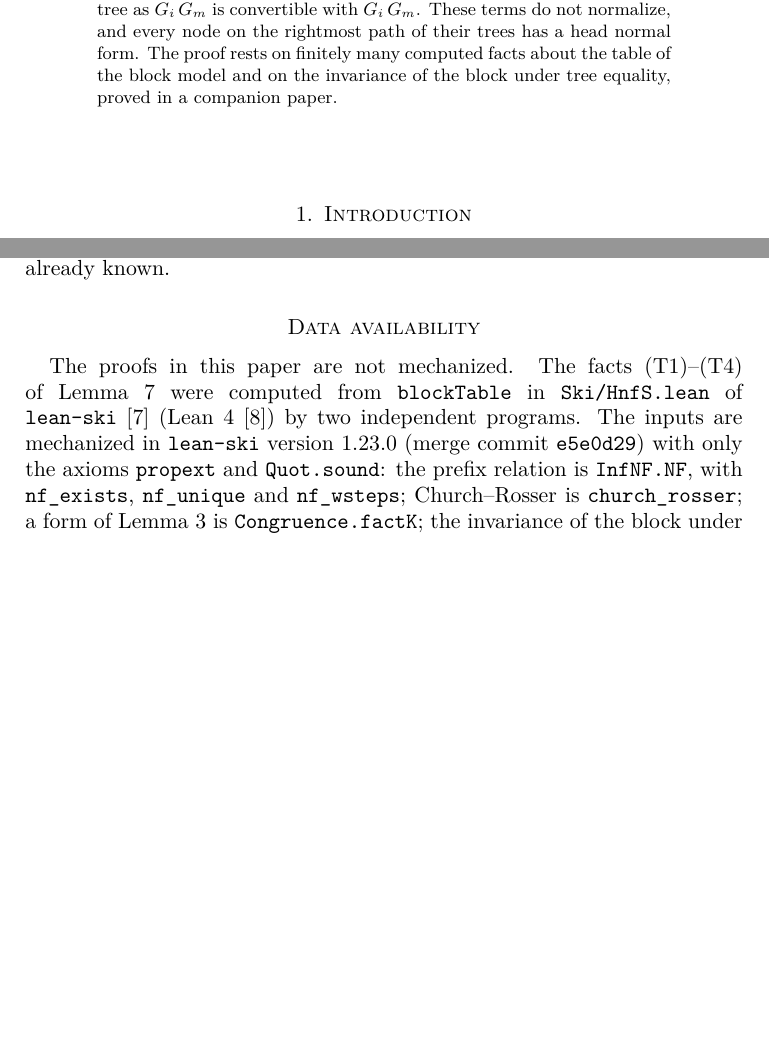
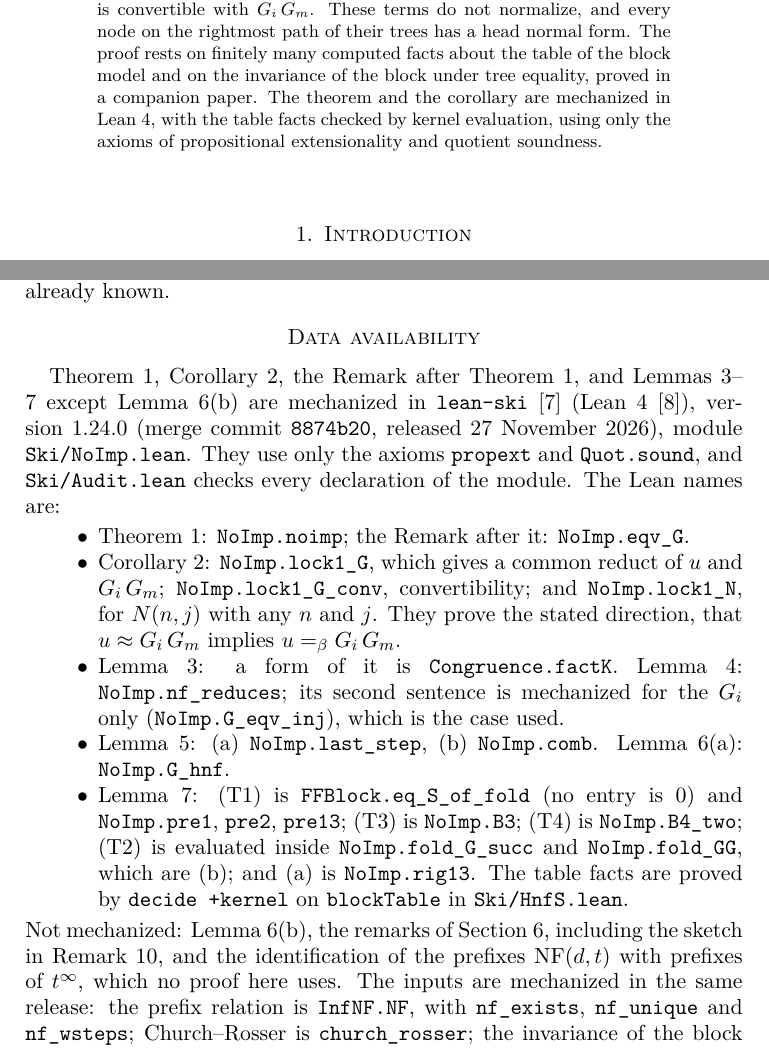
Before and after one commit to sigilante/paper-combinators, a LaTeX paper (s14-rigid-trees/main.tex): two parts of pages 1 and 5 of 6, joined at a grey line, cut so that both start at the same text, the shorter picture padded with empty space. Compiled offline with pdfLaTeX.

Commit message:
S14: cite lean-ski v1.24.0 (Ski/NoImp.lean); resolve TODO(mech)
Data availability lists the Lean names (NoImp.noimp, eqv_G, lock1_G,
lock1_G_conv, lock1_N, nf_reduces, G_eqv_inj, last_step, comb, G_hnf,
pre1/pre2/pre13, B3, B4_two, rig13, fold_G_succ, fold_GG; factK,
eq_S_of_fold) and says what is not mechanized (Lemma 6(b), the Scope
remarks and the sketch in Remark 10). Abstract and README state the
mechanization. The proof of Theorem 1 now excludes kind 1 by the
second-item block argument in every case, as the Lean does, so (T4)
drops the unused kind-1 clause (B4_one). leanski bib entry -> v1.24.0,
merge commit 8874b20.

Co-Authored-By: Claude Opus 5.5 <noreply@anthropic.com>

```diff
--- a/s14-rigid-trees/main.tex
+++ b/s14-rigid-trees/main.tex
@@ -42,9 +42,9 @@ induction on $i$ does the rest. As a corollary, every closed $S$-term with the s
 $G_i\,G_m$ is convertible with $G_i\,G_m$. These terms do not normalize, and every node on the
 rightmost path of their trees has a head normal form. The proof rests on finitely many computed
 facts about the table of the block model and on the invariance of the block under tree equality,
-proved in a companion paper.
-%% TODO(mech): once Ski/NoImp.lean is released, replace the last sentence by the mechanization
-%% sentence used in S10/S11 ("... mechanized in Lean 4 ... propext and Quot.sound").
+proved in a companion paper. The theorem and the corollary are mechanized in Lean~4, with the
+table facts checked by kernel evaluation, using only the axioms of propositional extensionality
+and quotient soundness.
 \end{abstract}
 
 \keywords{combinatory logic, combinator $S$, infinitary normal form, convertibility, head normal form}
@@ -271,28 +275,31 @@ already known.
 
 \section*{Data availability}
 \sloppy
-The proofs in this paper are not mechanized.
-%% TODO(mech): when lean-ski v1.24.0 is released, replace the sentence above by:
-%%   "Theorem~\ref{thm:main}, Corollary~\ref{cor:lock}, the Remark after Theorem~\ref{thm:main}
-%%   and Lemmas~\ref{lem:nf}--\ref{lem:table} are mechanized in \texttt{lean-ski}~\citep{leanski}
-%%   (Lean~4~\citep{lean4}), version~1.24.0 (merge commit \texttt{TODO}), module
-%%   \texttt{Ski/NoImp.lean}, using only the axioms \texttt{propext} and \texttt{Quot.sound};
-%%   \texttt{Ski/Audit.lean} checks every declaration."
-%% TODO(mech): Lean names, to be confirmed against the release (tentative names on branch
-%%   `noimp` of lean-ski-lock1tab, uncommitted on 2026-11-27): thm:main = NoImp.noimp;
-%%   cor:lock = NoImp.lock1_G (check that it covers all i >= 0, m >= 1, not only N(n,j));
-%%   Remark after thm:main = NoImp.eqv_G; lem:nf = NoImp.nf_reduces; lem:head(b) = NoImp.comb;
-%%   lem:table (T1)-(T4) = NoImp.pre1/pre2/pre13, B3, B4_one, B4_two (decide +kernel);
-%%   lem:table(a) = NoImp.rig13; lem:table(b) = NoImp.fold_G_succ, NoImp.fold_GG;
-%%   lem:K: is Congruence.factK used directly, or a NoImp wrapper?
-%% TODO(mech): update the leanski entry in refs.bib to v1.24.0 and its merge commit.
-%% TODO(mech): say whether lem:family(b) (non-normalization) and the Scope remarks are
-%%   mechanized (the Scope remarks are commentary, presumably not); once (T1)-(T4) are
-%%   kernel-checked, replace "computed ... by two independent programs" accordingly.
-The facts (T1)--(T4) of Lemma~\ref{lem:table} were computed from \texttt{blockTable} in
-\texttt{Ski/HnfS.lean} of \texttt{lean-ski}~\citep{leanski} (Lean~4~\citep{lean4}) by two
-independent programs. The inputs are mechanized in \texttt{lean-ski} version~1.23.0 (merge commit
-\texttt{e5e0d29}) with only the axioms \texttt{propext} and \texttt{Quot.sound}: the prefix relation
-is \texttt{InfNF.NF}, with \texttt{nf\_exists}, \texttt{nf\_unique} and \texttt{nf\_wsteps};
-Church--Rosser is \texttt{church\_rosser}; a form of Lemma~\ref{lem:K} is
-\texttt{Congruence.factK}; the invariance of the block under $\approx$ is
+Theorem~\ref{thm:main}, Corollary~\ref{cor:lock}, the Remark after Theorem~\ref{thm:main}, and
+Lemmas~\ref{lem:K}--\ref{lem:table} except Lemma~\ref{lem:family}(b) are mechanized in
+\texttt{lean-ski}~\citep{leanski} (Lean~4~\citep{lean4}), version~1.24.0 (merge commit
+\texttt{8874b20}, released 27 November 2026), module \texttt{Ski/NoImp.lean}. They use only the
+axioms \texttt{propext} and \texttt{Quot.sound}, and \texttt{Ski/Audit.lean} checks every
+declaration of the module. The Lean names are:
+\begin{itemize}
+\item Theorem~\ref{thm:main}: \texttt{NoImp.noimp}; the Remark after it: \texttt{NoImp.eqv\_G}.
+\item Corollary~\ref{cor:lock}: \texttt{NoImp.lock1\_G}, which gives a common reduct of $u$ and
+  $G_i\,G_m$; \texttt{NoImp.lock1\_G\_conv}, convertibility; and \texttt{NoImp.lock1\_N}, for
+  $N(n,j)$ with any $n$ and $j$. They prove the stated direction, that $u\approx G_i\,G_m$ implies
+  $u\conv G_i\,G_m$.
+\item Lemma~\ref{lem:K}: a form of it is \texttt{Congruence.factK}. Lemma~\ref{lem:nf}:
+  \texttt{NoImp.nf\_reduces}; its second sentence is mechanized for the $G_i$ only
+  (\texttt{NoImp.G\_eqv\_inj}), which is the case used.
+\item Lemma~\ref{lem:head}: (a) \texttt{NoImp.last\_step}, (b) \texttt{NoImp.comb}.
+  Lemma~\ref{lem:family}(a): \texttt{NoImp.G\_hnf}.
+\item Lemma~\ref{lem:table}: (T1) is \texttt{FFBlock.eq\_S\_of\_fold} (no entry is $0$) and
+  \texttt{NoImp.pre1}, \texttt{pre2}, \texttt{pre13}; (T3) is \texttt{NoImp.B3}; (T4) is
+  \texttt{NoImp.B4\_two}; (T2) is evaluated inside \texttt{NoImp.fold\_G\_succ} and
+  \texttt{NoImp.fold\_GG}, which are~(b); and (a) is \texttt{NoImp.rig13}. The table facts are
+  proved by \texttt{decide +kernel} on \texttt{blockTable} in \texttt{Ski/HnfS.lean}.
+\end{itemize}
+Not mechanized: Lemma~\ref{lem:family}(b), the remarks of Section~\ref{sec:scope}, including the
+sketch in Remark~\ref{rem:bot}, and the identification of the prefixes $\NF(d,t)$ with prefixes
+of $t^\infty$, which no proof here uses. The inputs are mechanized in the same release: the prefix
+relation is \texttt{InfNF.NF}, with \texttt{nf\_exists}, \texttt{nf\_unique} and
+\texttt{nf\_wsteps}; Church--Rosser is \texttt{church\_rosser}; the invariance of the block under
```
Also changed, not shown: s14-rigid-trees/refs.bib (+3 -4 lines), README.md, s14-rigid-trees/main.pdf, s14-rigid-trees/main.tex (32 more changed lines).
